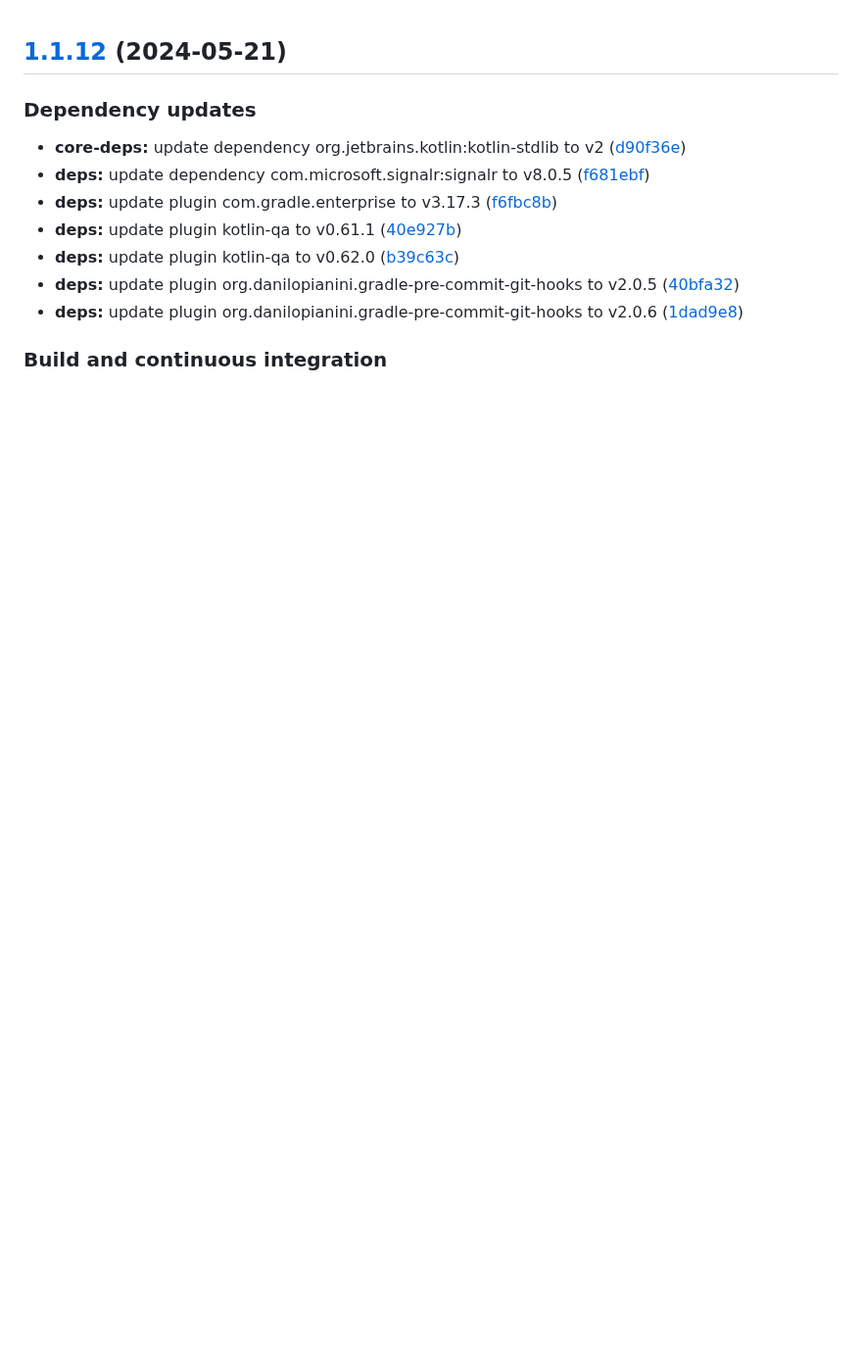
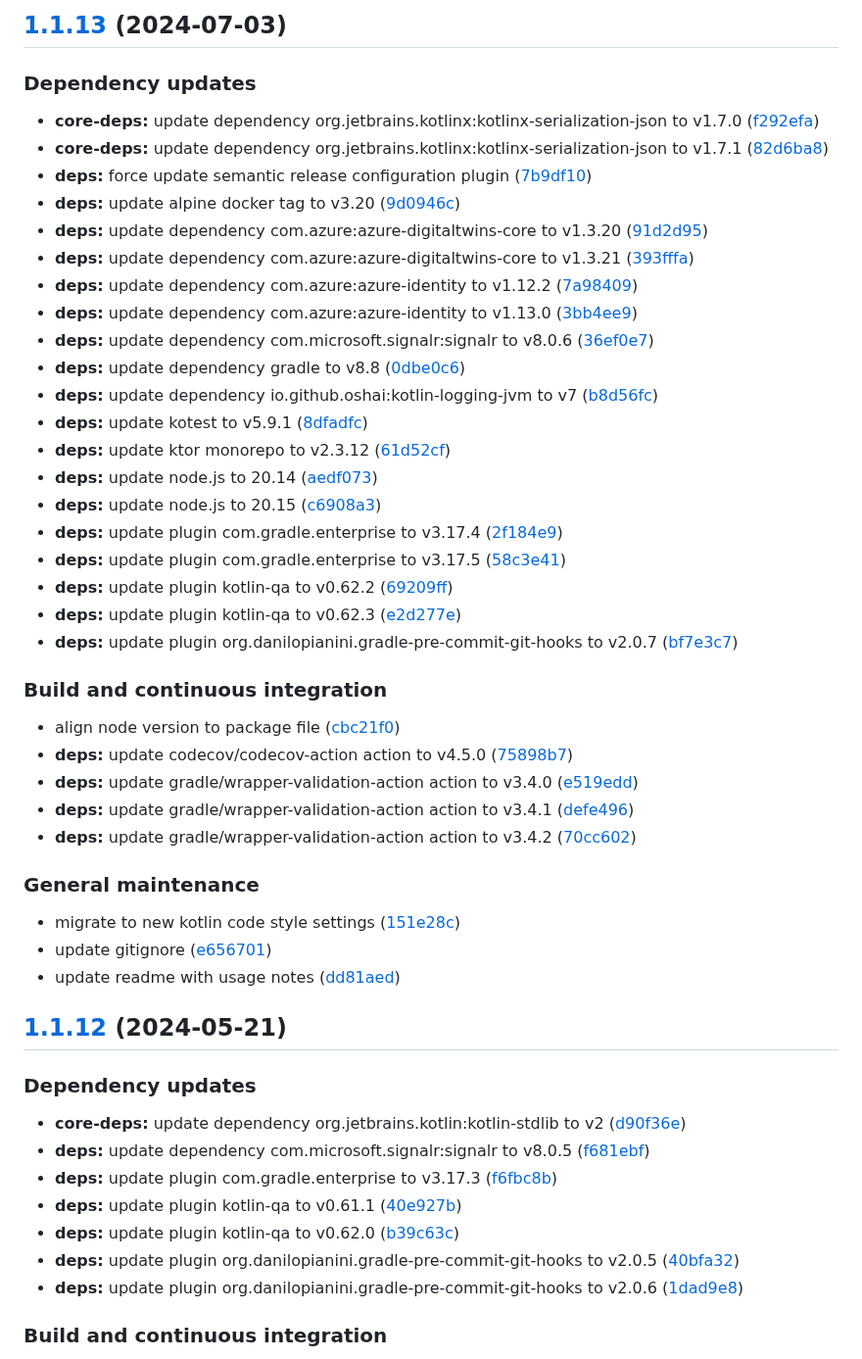
Before and after one commit to WebBased-WoDT/adt-ambulance-dt, a Markdown page: CHANGELOG.md, the part around the change. Shown at 98% size. Rendered like a GitHub page; blank space fills up the shorter version.

Commit message:
chore(release)!: [skip ci] 1.1.13 released

```diff
--- a/CHANGELOG.md
+++ b/CHANGELOG.md
@@ -1,3 +1,42 @@
+## [1.1.13](https://github.com/WebBased-WoDT/adt-ambulance-dt/compare/1.1.12...1.1.13) (2024-07-03)
+
+### Dependency updates
+
+* **core-deps:** update dependency org.jetbrains.kotlinx:kotlinx-serialization-json to v1.7.0 ([f292efa](https://github.com/WebBased-WoDT/adt-ambulance-dt/commit/f292efa09f32d62c6ce37dff874b5e022cf5858a))
+* **core-deps:** update dependency org.jetbrains.kotlinx:kotlinx-serialization-json to v1.7.1 ([82d6ba8](https://github.com/WebBased-WoDT/adt-ambulance-dt/commit/82d6ba8b57c9edbf9d8bd9aa781a1d9490466ef3))
+* **deps:** force update semantic release configuration plugin ([7b9df10](https://github.com/WebBased-WoDT/adt-ambulance-dt/commit/7b9df10bf4127c7f4360d6d9a3d51e677e868155))
+* **deps:** update alpine docker tag to v3.20 ([9d0946c](https://github.com/WebBased-WoDT/adt-ambulance-dt/commit/9d0946c4d3db33996ca2cbf1bfb4360885424e76))
+* **deps:** update dependency com.azure:azure-digitaltwins-core to v1.3.20 ([91d2d95](https://github.com/WebBased-WoDT/adt-ambulance-dt/commit/91d2d95e8637c7797f255c7d850f22cfd304ece2))
+* **deps:** update dependency com.azure:azure-digitaltwins-core to v1.3.21 ([393fffa](https://github.com/WebBased-WoDT/adt-ambulance-dt/commit/393fffa110c0e3c07e39d59f136a84705880d65e))
+* **deps:** update dependency com.azure:azure-identity to v1.12.2 ([7a98409](https://github.com/WebBased-WoDT/adt-ambulance-dt/commit/7a984090516d7b7e7bb0bd4b1a3ef528d73022f8))
+* **deps:** update dependency com.azure:azure-identity to v1.13.0 ([3bb4ee9](https://github.com/WebBased-WoDT/adt-ambulance-dt/commit/3bb4ee9f5568630332ef3ba7b78a15d3e9017162))
+* **deps:** update dependency com.microsoft.signalr:signalr to v8.0.6 ([36ef0e7](https://github.com/WebBased-WoDT/adt-ambulance-dt/commit/36ef0e792fbf162ce54d84736f4ab04ab8781f0d))
+* **deps:** update dependency gradle to v8.8 ([0dbe0c6](https://github.com/WebBased-WoDT/adt-ambulance-dt/commit/0dbe0c66191749096c80da4bb3b1505aa290a995))
+* **deps:** update dependency io.github.oshai:kotlin-logging-jvm to v7 ([b8d56fc](https://github.com/WebBased-WoDT/adt-ambulance-dt/commit/b8d56fc9b843185f4ce55d9d4faaa2f16eaafe6e))
+* **deps:** update kotest to v5.9.1 ([8dfadfc](https://github.com/WebBased-WoDT/adt-ambulance-dt/commit/8dfadfc6b8590dd3a3ba0e491a57a731c7b8dc47))
+* **deps:** update ktor monorepo to v2.3.12 ([61d52cf](https://github.com/WebBased-WoDT/adt-ambulance-dt/commit/61d52cf0ca9bfae3fa536ec0adbb3ab38255f72f))
+* **deps:** update node.js to 20.14 ([aedf073](https://github.com/WebBased-WoDT/adt-ambulance-dt/commit/aedf073f6f5b2093cb61996f57bf25bf81983fc1))
+* **deps:** update node.js to 20.15 ([c6908a3](https://github.com/WebBased-WoDT/adt-ambulance-dt/commit/c6908a3c194dbf145a62ef2b3120039e5caed6ff))
+* **deps:** update plugin com.gradle.enterprise to v3.17.4 ([2f184e9](https://github.com/WebBased-WoDT/adt-ambulance-dt/commit/2f184e9bf778b964107a6a2cc4d643a35dde612a))
+* **deps:** update plugin com.gradle.enterprise to v3.17.5 ([58c3e41](https://github.com/WebBased-WoDT/adt-ambulance-dt/commit/58c3e41f5e0b6d64c368bb412a4da747c1fb155d))
+* **deps:** update plugin kotlin-qa to v0.62.2 ([69209ff](https://github.com/WebBased-WoDT/adt-ambulance-dt/commit/69209ff74ae9f223193196b3a649000974ee2c62))
+* **deps:** update plugin kotlin-qa to v0.62.3 ([e2d277e](https://github.com/WebBased-WoDT/adt-ambulance-dt/commit/e2d277e4f986ac13adf59f85930a23d9f2e9b4b2))
+* **deps:** update plugin org.danilopianini.gradle-pre-commit-git-hooks to v2.0.7 ([bf7e3c7](https://github.com/WebBased-WoDT/adt-ambulance-dt/commit/bf7e3c73a6915333e07cd89768bcb4df659896fb))
+
+### Build and continuous integration
+
+* align node version to package file ([cbc21f0](https://github.com/WebBased-WoDT/adt-ambulance-dt/commit/cbc21f009963612ac9277c757901a0f89460412f))
+* **deps:** update codecov/codecov-action action to v4.5.0 ([75898b7](https://github.com/WebBased-WoDT/adt-ambulance-dt/commit/75898b7321009a0ecb4ba3697cff2f96d5d8fbd1))
+* **deps:** update gradle/wrapper-validation-action action to v3.4.0 ([e519edd](https://github.com/WebBased-WoDT/adt-ambulance-dt/commit/e519eddc555e4760fd005f291cc4550f571d7180))
+* **deps:** update gradle/wrapper-validation-action action to v3.4.1 ([defe496](https://github.com/WebBased-WoDT/adt-ambulance-dt/commit/defe4965401cbddcb6dd0fc612bfa402b266eaaa))
+* **deps:** update gradle/wrapper-validation-action action to v3.4.2 ([70cc602](https://github.com/WebBased-WoDT/adt-ambulance-dt/commit/70cc602bd7d153b6df7b1cc155fab38fef62ed1b))
+
+### General maintenance
+
+* migrate to new kotlin code style settings ([151e28c](https://github.com/WebBased-WoDT/adt-ambulance-dt/commit/151e28c4166488ea5b5ea14fbb5cffb485ff2cbd))
+* update gitignore ([e656701](https://github.com/WebBased-WoDT/adt-ambulance-dt/commit/e6567013a959cfef56d434cb83c1d2158e6bf8d1))
+* update readme with usage notes ([dd81aed](https://github.com/WebBased-WoDT/adt-ambulance-dt/commit/dd81aed4bac9b4486fa7be2cac32ba89bd82d341))
+
 ## [1.1.12](https://github.com/WebBased-WoDT/adt-ambulance-dt/compare/1.1.11...1.1.12) (2024-05-21)
 
 
```
